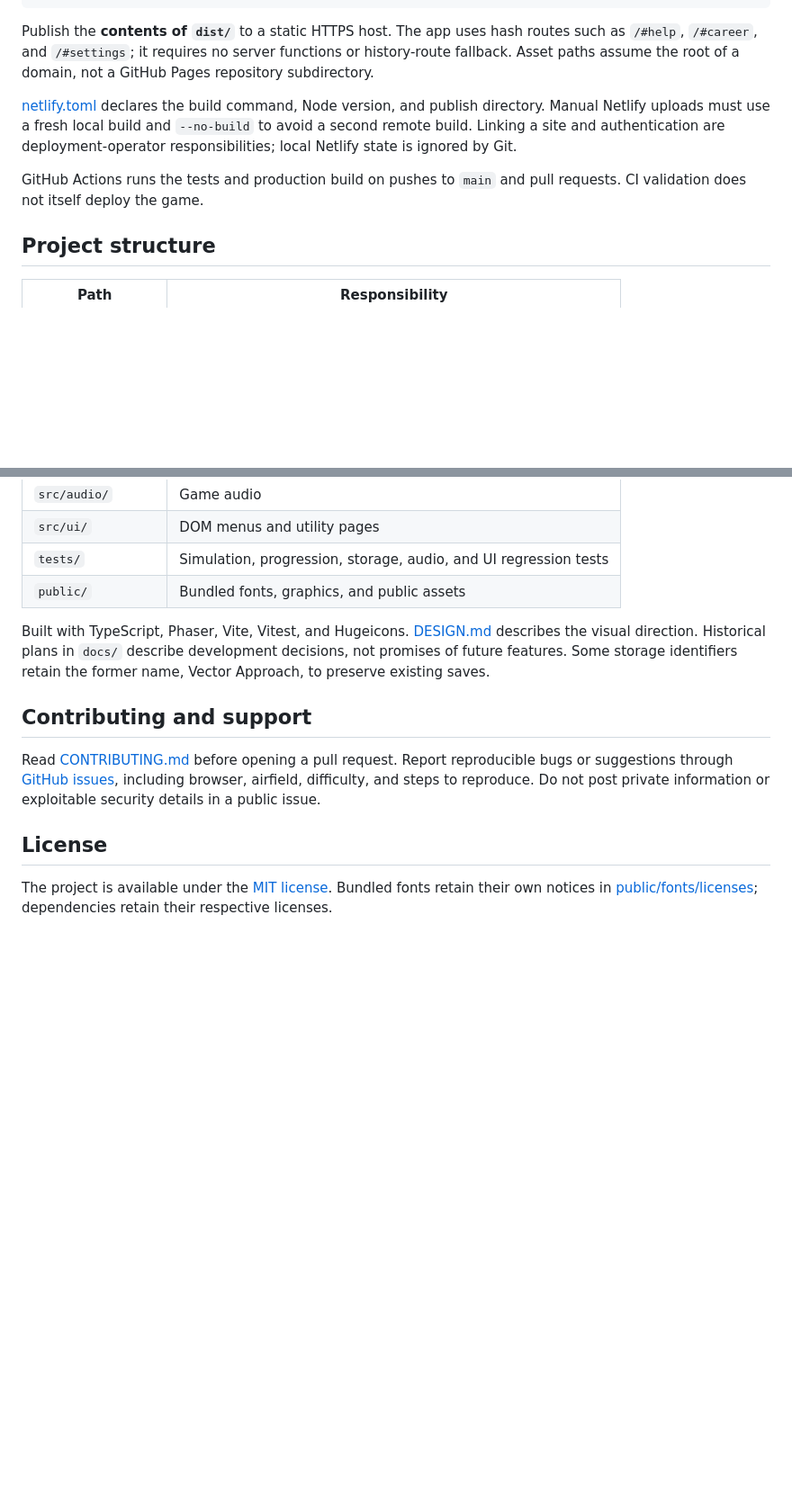
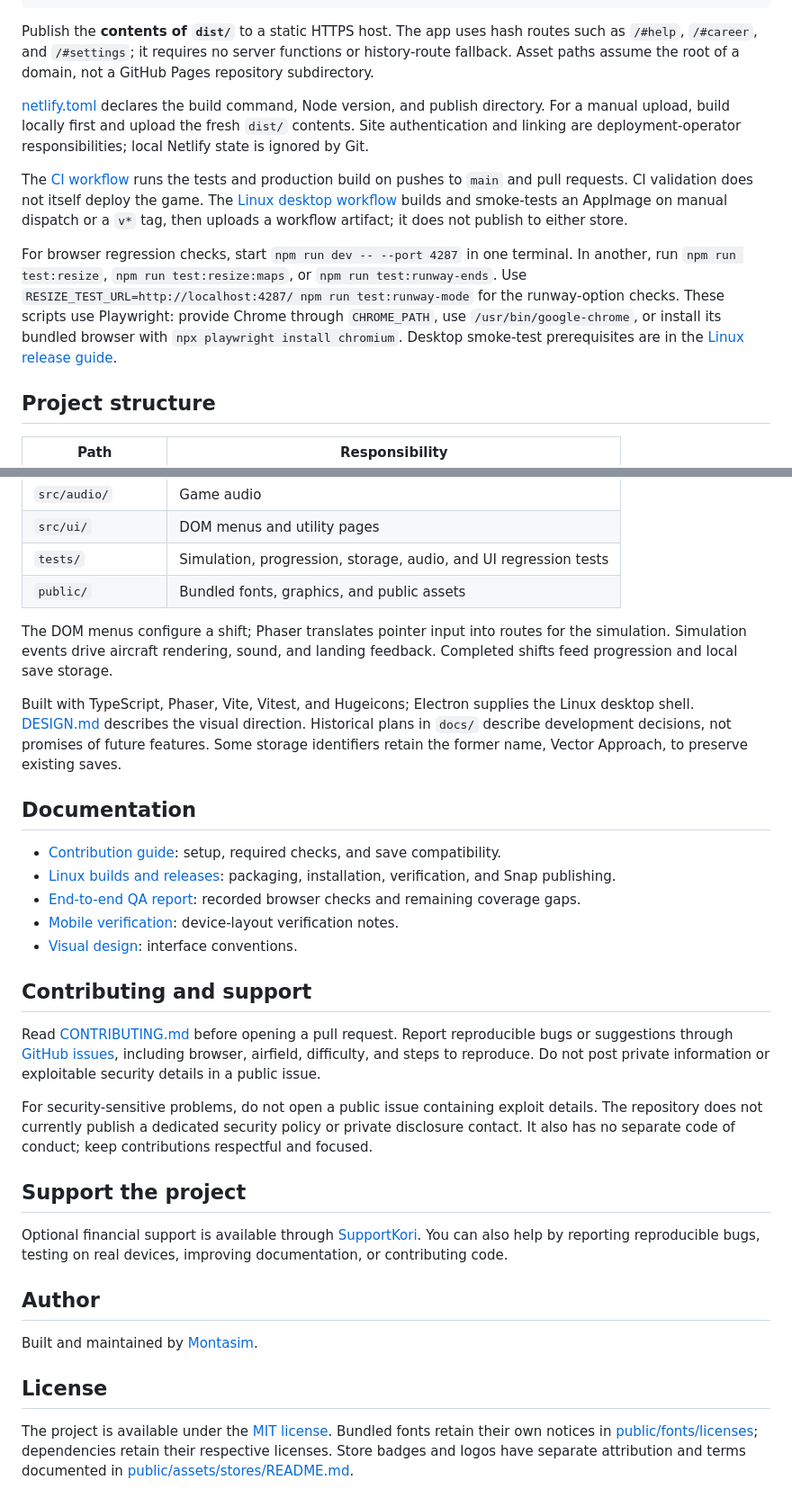
Before and after one commit to montasim/air-traffic-control, a Markdown page: README.md, 2 parts joined by grey strips. Shown: that part at 90% size. Drawn GitHub-style; blank space fills up the shorter version.

```diff
--- a/README.md
+++ b/README.md
@@ -99,9 +131,11 @@ npm run preview
 
 Publish the **contents of `dist/`** to a static HTTPS host. The app uses hash routes such as `/#help`, `/#career`, and `/#settings`; it requires no server functions or history-route fallback. Asset paths assume the root of a domain, not a GitHub Pages repository subdirectory.
 
-[netlify.toml](netlify.toml) declares the build command, Node version, and publish directory. Manual Netlify uploads must use a fresh local build and `--no-build` to avoid a second remote build. Linking a site and authentication are deployment-operator responsibilities; local Netlify state is ignored by Git.
+[netlify.toml](netlify.toml) declares the build command, Node version, and publish directory. For a manual upload, build locally first and upload the fresh `dist/` contents. Site authentication and linking are deployment-operator responsibilities; local Netlify state is ignored by Git.
 
-GitHub Actions runs the tests and production build on pushes to `main` and pull requests. CI validation does not itself deploy the game.
+The [CI workflow](.github/workflows/ci.yml) runs the tests and production build on pushes to `main` and pull requests. CI validation does not itself deploy the game. The [Linux desktop workflow](.github/workflows/linux-desktop.yml) builds and smoke-tests an AppImage on manual dispatch or a `v*` tag, then uploads a workflow artifact; it does not publish to either store.
+
+For browser regression checks, start `npm run dev -- --port 4287` in one terminal. In another, run `npm run test:resize`, `npm run test:resize:maps`, or `npm run test:runway-ends`. Use `RESIZE_TEST_URL=http://localhost:4287/ npm run test:runway-mode` for the runway-option checks. These scripts use Playwright: provide Chrome through `CHROME_PATH`, use `/usr/bin/google-chrome`, or install its bundled browser with `npx playwright install chromium`. Desktop smoke-test prerequisites are in the [Linux release guide](docs/linux-release.md#verify).
 
 ## Project structure
 
@@ -116,12 +150,32 @@ GitHub Actions runs the tests and production build on pushes to `main` and pull
 | `tests/` | Simulation, progression, storage, audio, and UI regression tests |
 | `public/` | Bundled fonts, graphics, and public assets |
 
-Built with TypeScript, Phaser, Vite, Vitest, and Hugeicons. [DESIGN.md](DESIGN.md) describes the visual direction. Historical plans in `docs/` describe development decisions, not promises of future features. Some storage identifiers retain the former name, Vector Approach, to preserve existing saves.
+The DOM menus configure a shift; Phaser translates pointer input into routes for the simulation. Simulation events drive aircraft rendering, sound, and landing feedback. Completed shifts feed progression and local save storage.
+
+Built with TypeScript, Phaser, Vite, Vitest, and Hugeicons; Electron supplies the Linux desktop shell. [DESIGN.md](DESIGN.md) describes the visual direction. Historical plans in `docs/` describe development decisions, not promises of future features. Some storage identifiers retain the former name, Vector Approach, to preserve existing saves.
+
+## Documentation
+
+- [Contribution guide](CONTRIBUTING.md): setup, required checks, and save compatibility.
+- [Linux builds and releases](docs/linux-release.md): packaging, installation, verification, and Snap publishing.
+- [End-to-end QA report](docs/end-to-end-qa-report.md): recorded browser checks and remaining coverage gaps.
+- [Mobile verification](docs/mobile-verification.md): device-layout verification notes.
+- [Visual design](DESIGN.md): interface conventions.
 
 ## Contributing and support
 
 Read [CONTRIBUTING.md](CONTRIBUTING.md) before opening a pull request. Report reproducible bugs or suggestions through [GitHub issues](https://github.com/montasim/air-traffic-control/issues), including browser, airfield, difficulty, and steps to reproduce. Do not post private information or exploitable security details in a public issue.
 
+For security-sensitive problems, do not open a public issue containing exploit details. The repository does not currently publish a dedicated security policy or private disclosure contact. It also has no separate code of conduct; keep contributions respectful and focused.
+
+## Support the project
+
+Optional financial support is available through [SupportKori](https://www.supportkori.com/montasim). You can also help by reporting reproducible bugs, testing on real devices, improving documentation, or contributing code.
+
+## Author
+
+Built and maintained by [Montasim](https://github.com/montasim).
+
 ## License
 
-The project is available under the [MIT license](LICENSE). Bundled fonts retain their own notices in [public/fonts/licenses](public/fonts/licenses); dependencies retain their respective licenses.
+The project is available under the [MIT license](LICENSE). Bundled fonts retain their own notices in [public/fonts/licenses](public/fonts/licenses); dependencies retain their respective licenses. Store badges and logos have separate attribution and terms documented in [public/assets/stores/README.md](public/assets/stores/README.md).
```
Also changed, not shown: other parts of README.md (+39 -7 lines), docs/images/start-screen.png (added).
